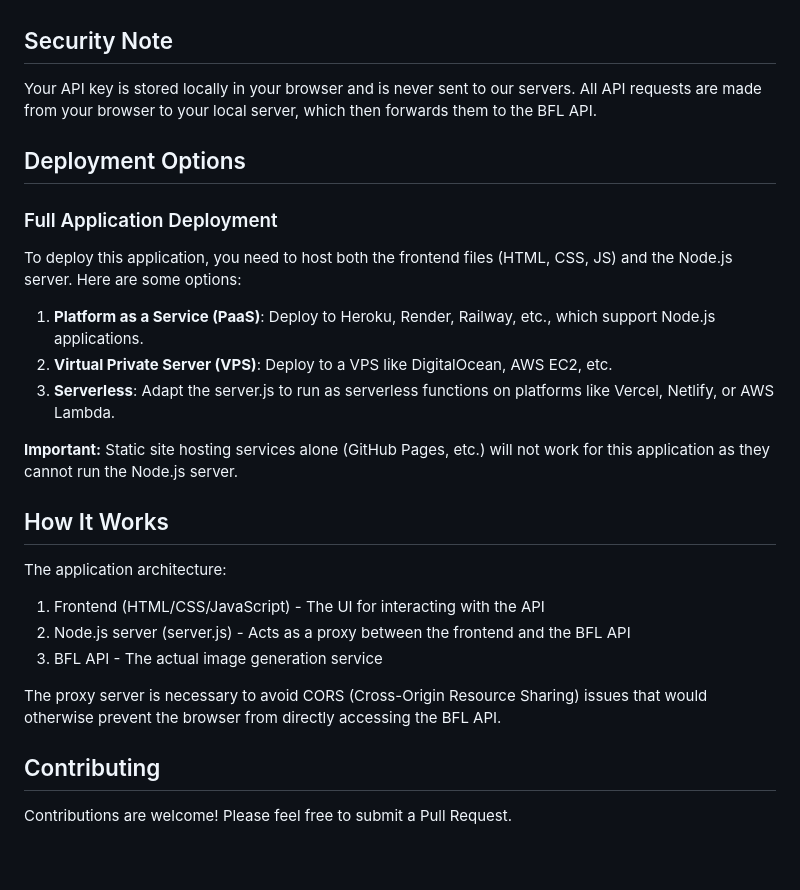
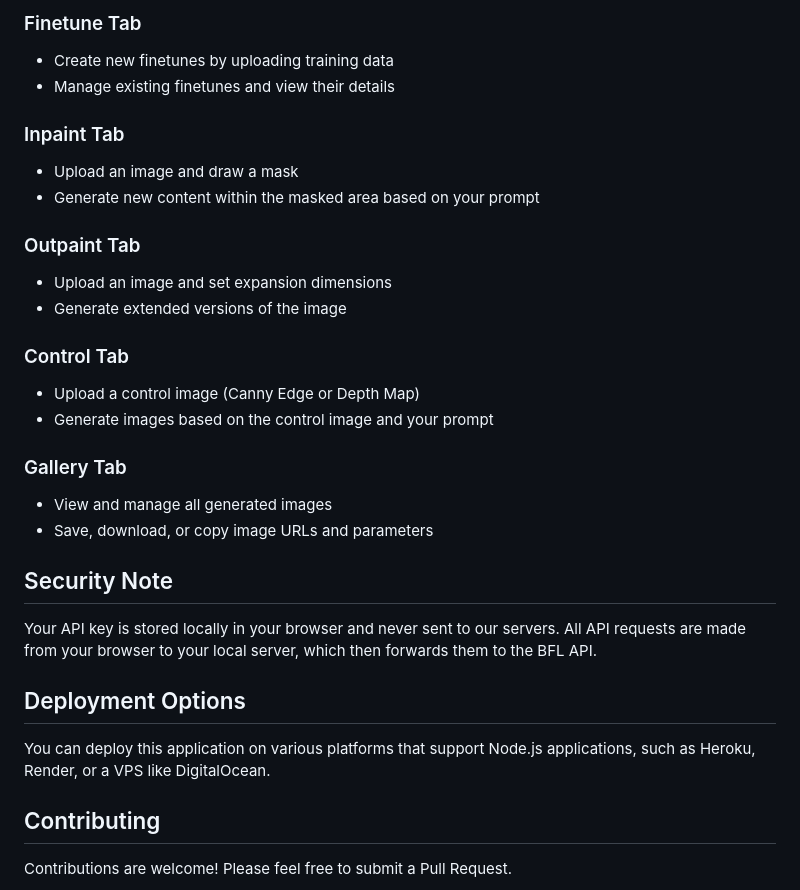
Before and after one commit to Tremontaine/flux-ui, a Markdown page: README.md, the part around the change printed below. Drawn GitHub-style; blank space fills up the shorter version.

```diff
--- a/README.md
+++ b/README.md
@@ -53,28 +53,35 @@ node server.js
+### Finetune Tab
+
+- Create new finetunes by uploading training data
+- Manage existing finetunes and view their details
+
+### Inpaint Tab
+
+- Upload an image and draw a mask
+- Generate new content within the masked area based on your prompt
+
+### Outpaint Tab
+
+- Upload an image and set expansion dimensions
+- Generate extended versions of the image
+
+### Control Tab
+
+- Upload a control image (Canny Edge or Depth Map)
+- Generate images based on the control image and your prompt
+
+### Gallery Tab
+
+- View and manage all generated images
+- Save, download, or copy image URLs and parameters
 
 ## Security Note
 
-Your API key is stored locally in your browser and is never sent to our servers. All API requests are made from your browser to your local server, which then forwards them to the BFL API.
+Your API key is stored locally in your browser and never sent to our servers. All API requests are made from your browser to your local server, which then forwards them to the BFL API.
 
 ## Deployment Options
 
-### Full Application Deployment
-
-To deploy this application, you need to host both the frontend files (HTML, CSS, JS) and the Node.js server. Here are some options:
-
-1. **Platform as a Service (PaaS)**: Deploy to Heroku, Render, Railway, etc., which support Node.js applications.
-2. **Virtual Private Server (VPS)**: Deploy to a VPS like DigitalOcean, AWS EC2, etc.
-3. **Serverless**: Adapt the server.js to run as serverless functions on platforms like Vercel, Netlify, or AWS Lambda.
-
-**Important:** Static site hosting services alone (GitHub Pages, etc.) will not work for this application as they cannot run the Node.js server.
-
-## How It Works
-
-The application architecture:
-1. Frontend (HTML/CSS/JavaScript) - The UI for interacting with the API
-2. Node.js server (server.js) - Acts as a proxy between the frontend and the BFL API
-3. BFL API - The actual image generation service
-
-The proxy server is necessary to avoid CORS (Cross-Origin Resource Sharing) issues that would otherwise prevent the browser from directly accessing the BFL API.
+You can deploy this application on various platforms that support Node.js applications, such as Heroku, Render, or a VPS like DigitalOcean.
 
 ## Contributing
 
```
Also changed, not shown: other parts of README.md (+35 -35 lines), FluxImageGenerator.png (added).
